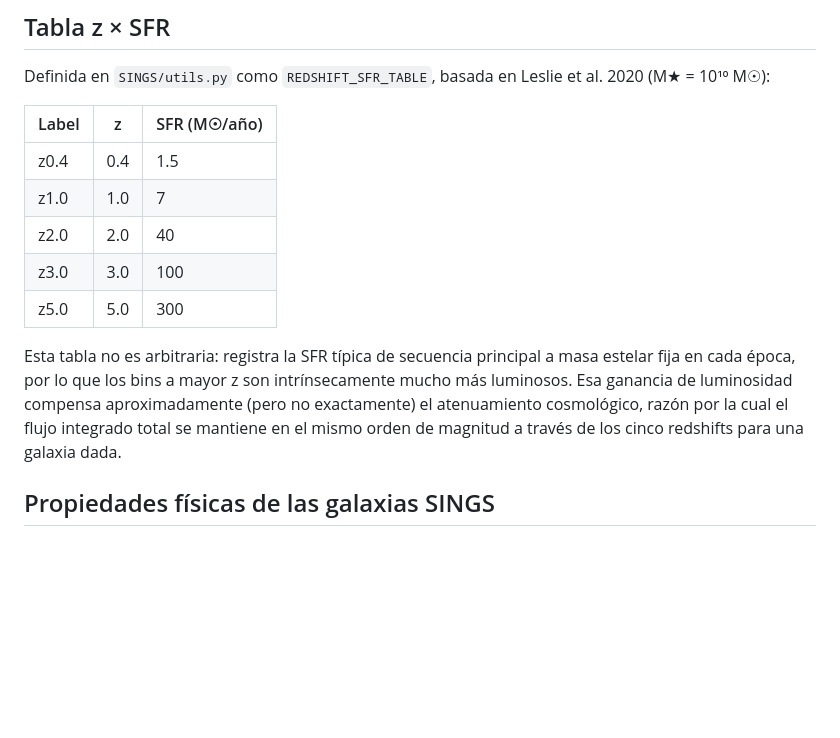
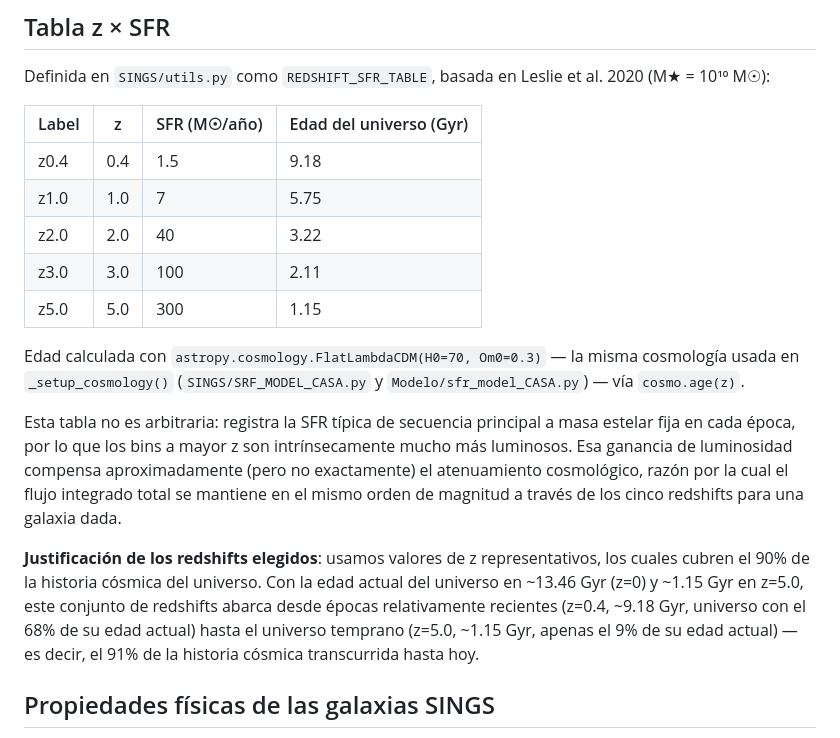
Before and after one commit to LobsangM/ngVLA_Research_Program, a Markdown page: README.md, the part around the change. Drawn GitHub-style; blank space fills up the shorter version.

Commit message:
mejoras de readme

```diff
--- a/README.md
+++ b/README.md
@@ -297,15 +297,19 @@ Esta tabla cubre únicamente `SINGS/` (banda ngVLA de 10 GHz); no se generó el
 
 Definida en `SINGS/utils.py` como `REDSHIFT_SFR_TABLE`, basada en Leslie et al. 2020 (M★ = 10¹⁰ M☉):
 
-| Label | z   | SFR (M☉/año) |
-|-------|-----|--------------|
-| z0.4  | 0.4 | 1.5          |
-| z1.0  | 1.0 | 7            |
-| z2.0  | 2.0 | 40           |
-| z3.0  | 3.0 | 100          |
-| z5.0  | 5.0 | 300          |
+| Label | z   | SFR (M☉/año) | Edad del universo (Gyr) |
+|-------|-----|--------------|--------------------------|
+| z0.4  | 0.4 | 1.5          | 9.18                     |
+| z1.0  | 1.0 | 7            | 5.75                     |
+| z2.0  | 2.0 | 40           | 3.22                     |
+| z3.0  | 3.0 | 100          | 2.11                     |
+| z5.0  | 5.0 | 300          | 1.15                     |
+
+Edad calculada con `astropy.cosmology.FlatLambdaCDM(H0=70, Om0=0.3)` — la misma cosmología usada en `_setup_cosmology()` (`SINGS/SRF_MODEL_CASA.py` y `Modelo/sfr_model_CASA.py`) — vía `cosmo.age(z)`.
 
 Esta tabla no es arbitraria: registra la SFR típica de secuencia principal a masa estelar fija en cada época, por lo que los bins a mayor z son intrínsecamente mucho más luminosos. Esa ganancia de luminosidad compensa aproximadamente (pero no exactamente) el atenuamiento cosmológico, razón por la cual el flujo integrado total se mantiene en el mismo orden de magnitud a través de los cinco redshifts para una galaxia dada.
+
+**Justificación de los redshifts elegidos**: usamos valores de z representativos, los cuales cubren el 90% de la historia cósmica del universo. Con la edad actual del universo en ~13.46 Gyr (z=0) y ~1.15 Gyr en z=5.0, este conjunto de redshifts abarca desde épocas relativamente recientes (z=0.4, ~9.18 Gyr, universo con el 68% de su edad actual) hasta el universo temprano (z=5.0, ~1.15 Gyr, apenas el 9% de su edad actual) — es decir, el 91% de la historia cósmica transcurrida hasta hoy.
 
 ## Propiedades físicas de las galaxias SINGS
 
```
